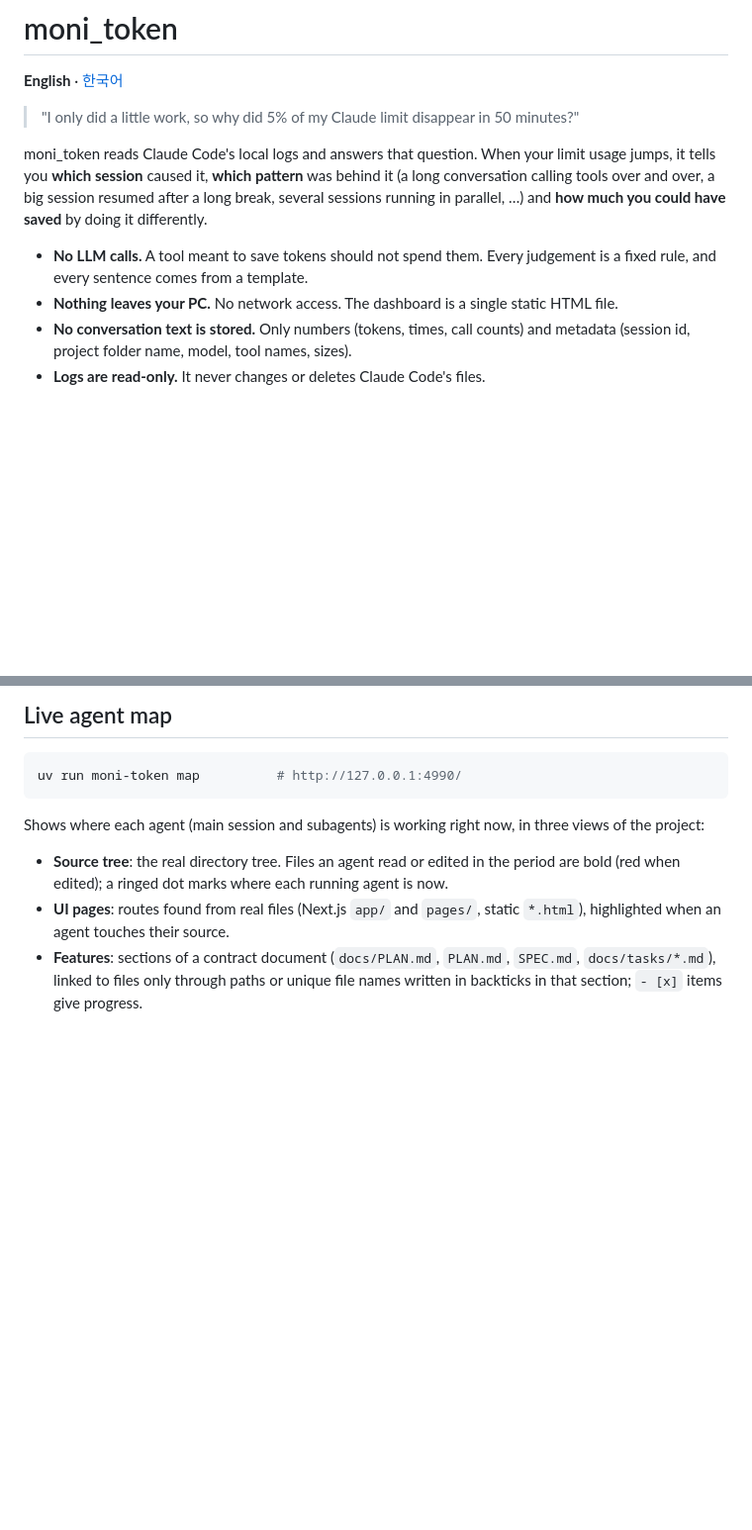
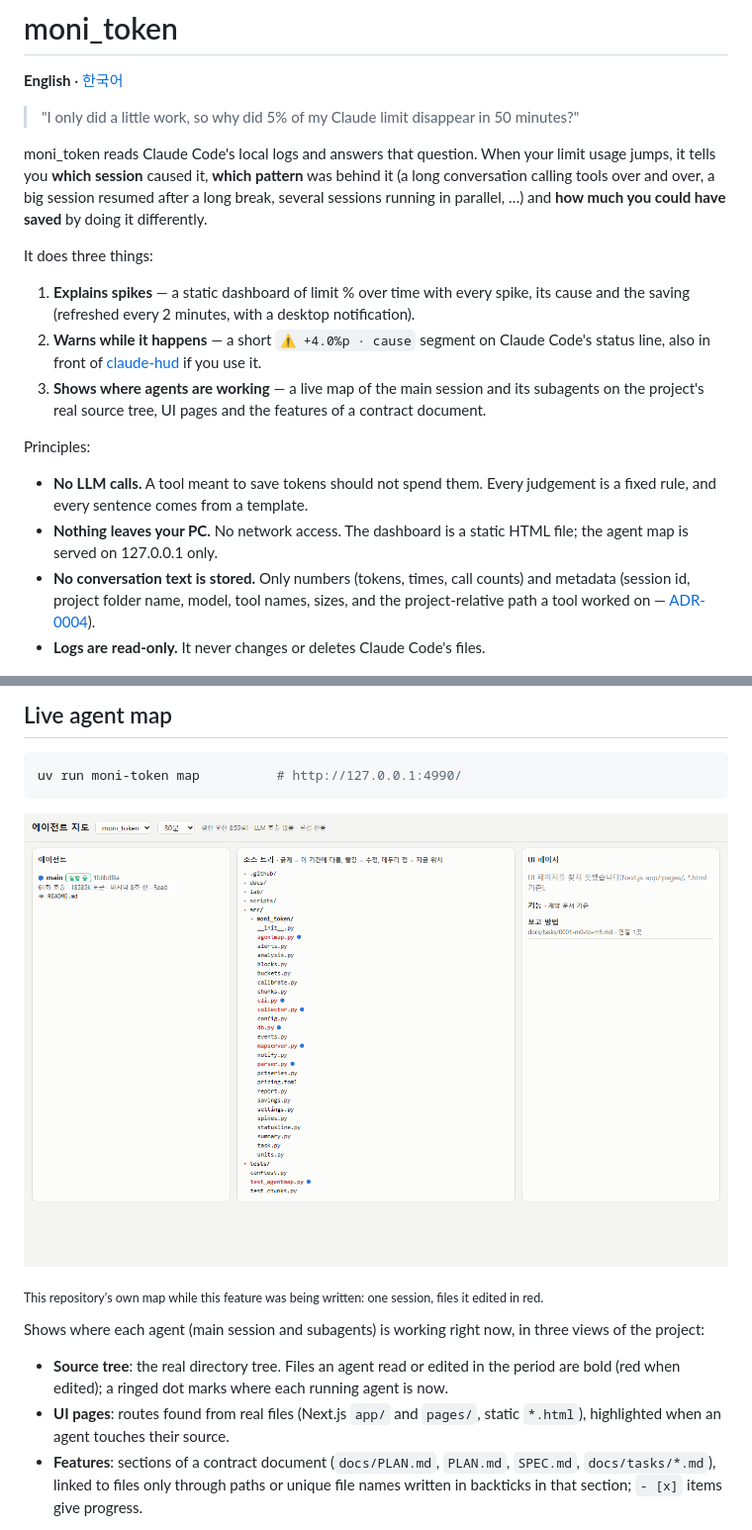
Before and after one commit to reddol18/moni_token, a Markdown page: README.md, 2 parts joined by grey strips. Shown at 99% size. Drawn GitHub-style; pictures changed too: docs/img/agent-map.png (added); blank space fills up the shorter version.

````diff
--- a/README.md
+++ b/README.md
@@ -9,11 +9,23 @@ moni_token reads Claude Code's local logs and answers that question. When your l
 session resumed after a long break, several sessions running in parallel, …) and **how much you could have saved**
 by doing it differently.
 
+It does three things:
+
+1. **Explains spikes** — a static dashboard of limit % over time with every spike, its cause and the saving
+   (refreshed every 2 minutes, with a desktop notification).
+2. **Warns while it happens** — a short `⚠ +4.0%p · cause` segment on Claude Code's status line, also in front of
+   [claude-hud](https://github.com/jarrodwatts/claude-hud) if you use it.
+3. **Shows where agents are working** — a live map of the main session and its subagents on the project's real
+   source tree, UI pages and the features of a contract document.
+
+Principles:
+
 - **No LLM calls.** A tool meant to save tokens should not spend them. Every judgement is a fixed rule, and every
   sentence comes from a template.
-- **Nothing leaves your PC.** No network access. The dashboard is a single static HTML file.
+- **Nothing leaves your PC.** No network access. The dashboard is a static HTML file; the agent map is served on
+  127.0.0.1 only.
 - **No conversation text is stored.** Only numbers (tokens, times, call counts) and metadata (session id, project
-  folder name, model, tool names, sizes).
+  folder name, model, tool names, sizes, and the project-relative path a tool worked on — [ADR-0004](docs/adr/0004-agent-map-paths-and-server.md)).
 - **Logs are read-only.** It never changes or deletes Claude Code's files.
 
 ![moni_token dashboard](docs/img/dashboard.png)
@@ -140,6 +155,10 @@ One reading is enough to draw the estimate. More readings make it more accurate.
 uv run moni-token map          # http://127.0.0.1:4990/
 ```
 
+![Live agent map](docs/img/agent-map.png)
+
+<sub>This repository's own map while this feature was being written: one session, files it edited in red.</sub>
+
 Shows where each agent (main session and subagents) is working right now, in three views of the project:
 
 - **Source tree**: the real directory tree. Files an agent read or edited in the period are bold (red when edited);
````
Also changed, not shown: other parts of README.md (+4 -1 lines), README.ko.md (+22 -3 lines), 3 other files.
